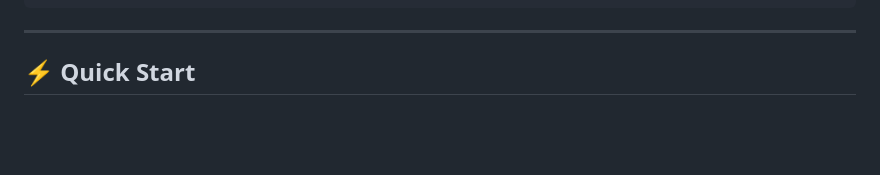
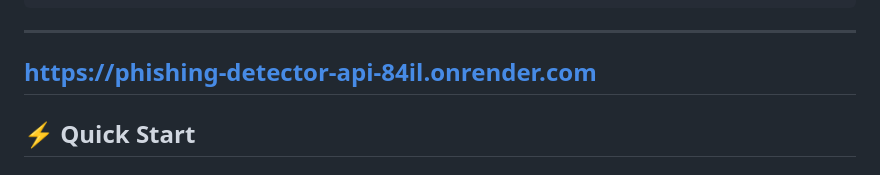
Before and after one commit to bkt-git/PHISHING-URL-DETECTOR-WITH-CHROME-EXTENSION, a Markdown page: README.md, the part around the change. GitHub-like rendering; blank space fills up the shorter version.

````diff
--- a/README.md
+++ b/README.md
@@ -25,7 +25,7 @@ phishing-detector/
 ```
 
 ---
-
+## https://phishing-detector-api-84il.onrender.com
 ## ⚡ Quick Start
 
 ### 1. Install dependencies
````
